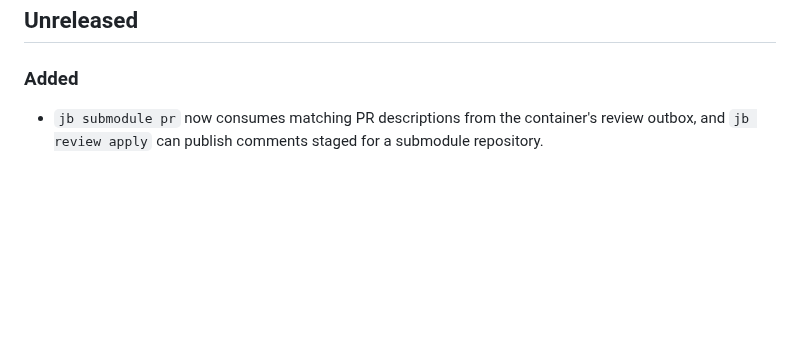
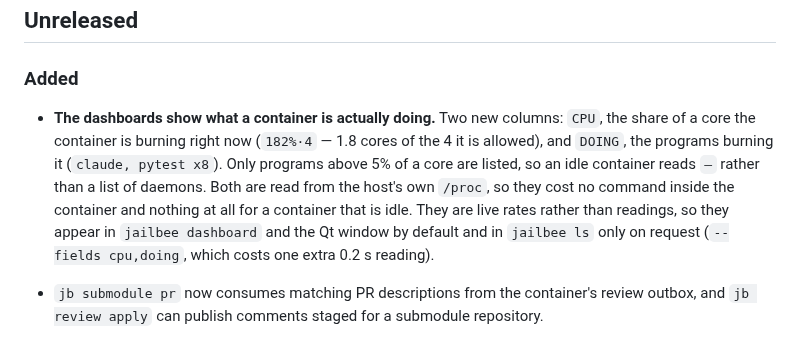
Before and after one commit to VRTFinland/jailbee, a Markdown page: CHANGELOG.md, the part around the change. Rendered like a GitHub page; blank space fills up the shorter version.

```diff
--- a/CHANGELOG.md
+++ b/CHANGELOG.md
@@ -9,6 +9,17 @@ before editing `## Unreleased`.
 ## Unreleased
 
 ### Added
+
+- **The dashboards show what a container is actually doing.** Two new
+  columns: `CPU`, the share of a core the container is burning right now
+  (`182%·4` — 1.8 cores of the 4 it is allowed), and `DOING`, the programs
+  burning it (`claude, pytest x8`). Only programs above 5% of a core are
+  listed, so an idle container reads `—` rather than a list of daemons.
+  Both are read from the host's own `/proc`, so they cost no command inside
+  the container and nothing at all for a container that is idle. They are
+  live rates rather than readings, so they appear in `jailbee dashboard`
+  and the Qt window by default and in `jailbee ls` only on request
+  (`--fields cpu,doing`, which costs one extra 0.2 s reading).
 
 - `jb submodule pr` now consumes matching PR descriptions from the container's
   review outbox, and `jb review apply` can publish comments staged for a
```
Also changed, not shown: docs/config.md (+6 -4 lines), 1 other file.
